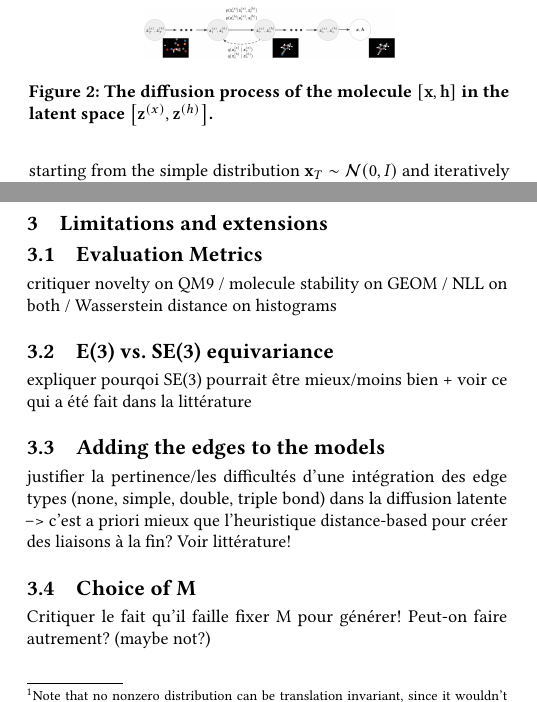
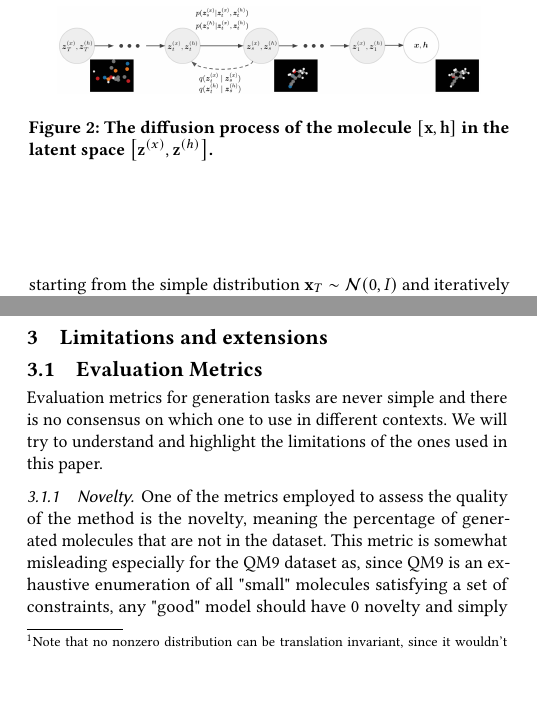
Before and after one commit to gaetanX21/e3-egnn, a LaTeX paper (report/main.tex): two parts of the columns of pages 1 and 2 of 4 before the commit and two parts of the columns of pages 1 and 2 of 5 after it, joined at a grey line, cut so that both start at the same text, the shorter picture padded with empty space. Compiled offline with pdfLaTeX.

Commit message:
update avec lien de gourevitch

```diff
--- a/report/main.tex
+++ b/report/main.tex
@@ -91,7 +91,7 @@ However, the two vectors do interact in the reverse diffusion process i.e. there
 
 \begin{figure}
     \centering
-    \includegraphics[width=0.25\textwidth]{figures/diffusion.png}
+    \includegraphics[width=0.42\textwidth]{figures/diffusion.png}
     \caption{The diffusion process of the molecule $\left[ \mathbf{x}, \mathbf{h} \right]$ in the latent space $\left[ \mathbf{z}^{(x)}, \mathbf{z}^{(h)} \right]$.}
     \label{fig:diffusion}
 \end{figure}
@@ -156,12 +156,10 @@ However, one can use distributions on the linear subspace of $(\mathbb{R}^3)^M$
 Xu et al \cite{xu} showed that such a linear subspace can be used consistently for diffusion.}
 and the EGNN is E(3)-equivariant, the final distribution of the model is also E(3)-invariant. (this can be shown easily by induction)
 
-\section{Limitations and extensions} %% 3) Limites et extensions
+\section{Limitations and extensions}
+% Use ChatGPT to rephrase each paragraph, one by one (it would make it much more readable)
 \subsection{Evaluation Metrics}
-critiquer novelty on QM9 / molecule stability on GEOM / NLL on both / Wasserstein distance on histograms
-\subsection{E(3) vs. SE(3) equivariance}
-expliquer pourqoi SE(3) pourrait être mieux/moins bien + voir ce qui a été fait dans la littérature
-\subsection{Adding the edges to the models}
-justifier la pertinence/les difficultés d'une intégration des edge types (none, simple, double, triple bond) dans la diffusion latente --> c'est a priori mieux que l'heuristique distance-based pour créer des liaisons à la fin? Voir littérature!
-\subsection{Choice of M}
-Critiquer le fait qu'il faille fixer M pour générer! Peut-on faire autrement? (maybe not?)
+Evaluation metrics for generation tasks are never simple and there is no consensus on which one to use in different contexts. We will try to understand and highlight the limitations of the ones used in this paper.
+\subsubsection{Novelty}
+One of the metrics employed to assess the quality of the method is the novelty, meaning the percentage of generated molecules that are not in the dataset. This metric is somewhat misleading especially for the QM9 dataset as, since QM9 is an exhaustive enumeration of all "small" molecules satisfying a set of constraints, any "good" model should have 0 novelty and simply reproduce what it has seen in the dataset \cite{vignac2022topnequivariantsetgraph}. Therefore, this metric doesn't capture well the quality of the molecule generation. However, if it is simply used as a sanity check (which is not very clear here), then it's an interesting metric to see if the model is not producing too many bad molecules.
+\subsubsection{Negative Log Likelihood}
```
Also changed, not shown: report/main.tex (24 more changed lines).
